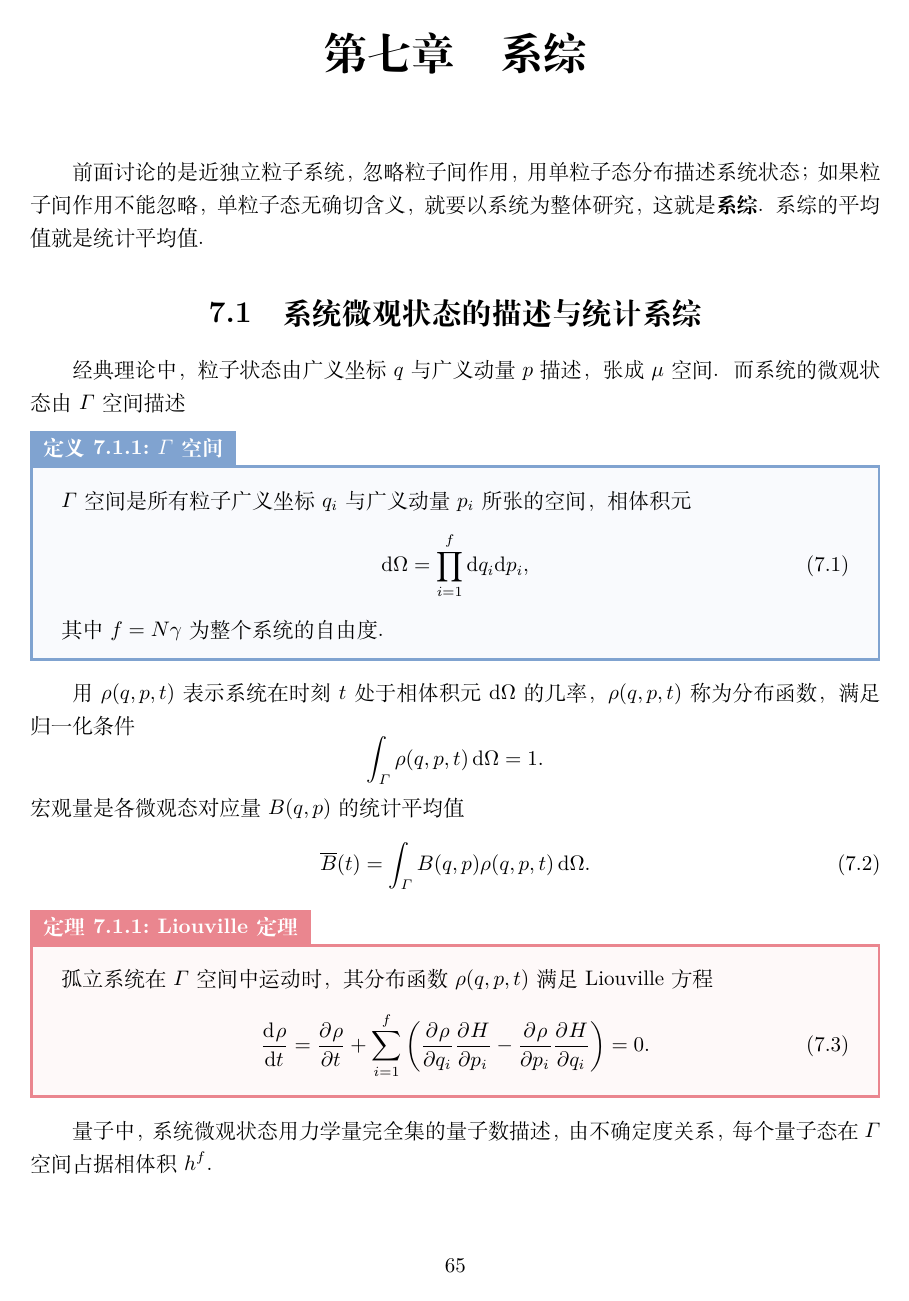
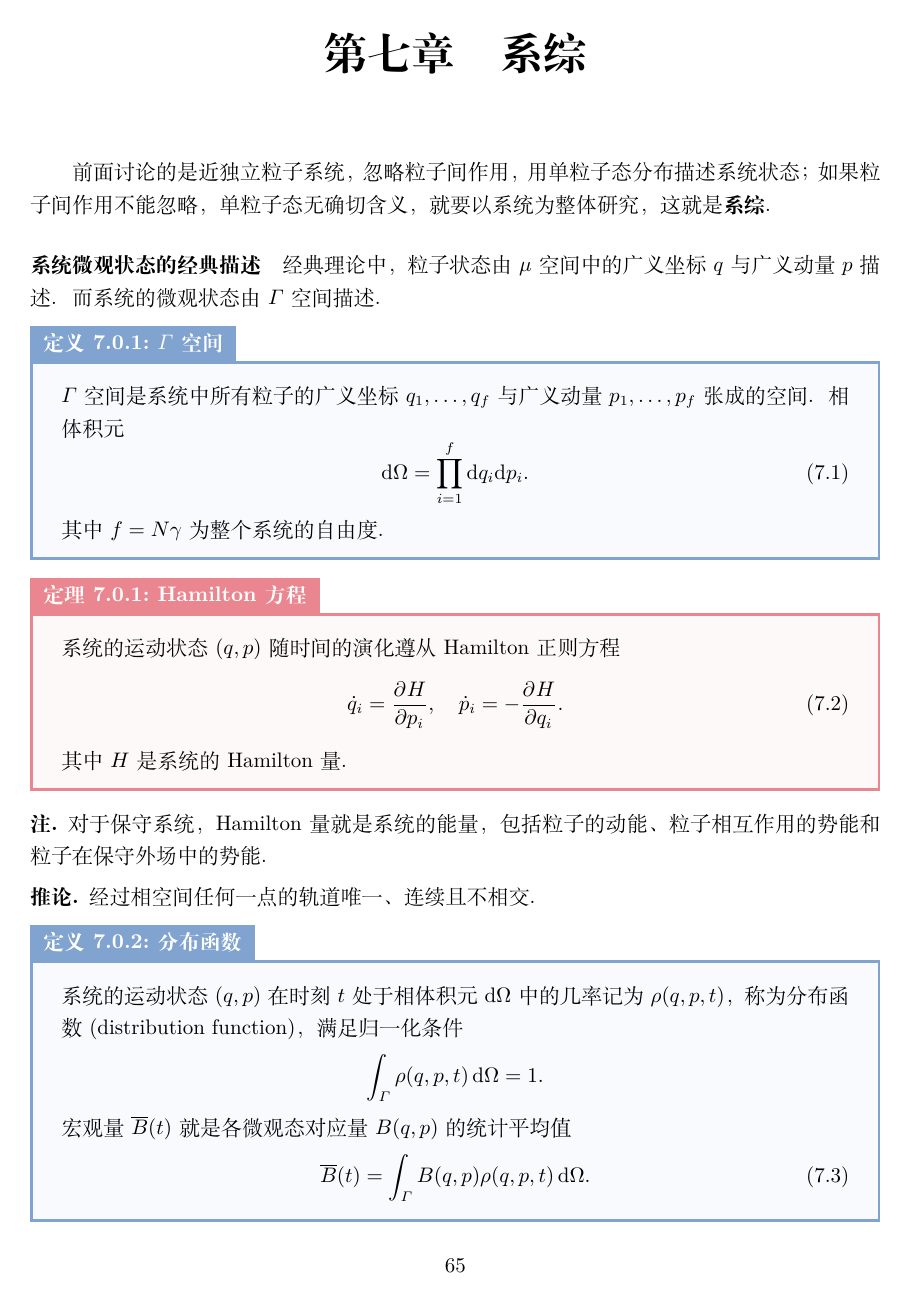
Before and after one commit to DaitTHU/LaTeX-note, a LaTeX thesis (Statistical Mechanics/SM.tex, which reads Statistical Mechanics/data/part2/chap04.tex): page 70 of 84. Compiled offline with XeLaTeX.

Commit message:
small modify

```diff
--- a/Statistical Mechanics/data/part2/chap04.tex
+++ b/Statistical Mechanics/data/part2/chap04.tex
@@ -4,27 +4,50 @@
 
 \chapter{系综}
 
-前面讨论的是近独立粒子系统，忽略粒子间作用，用单粒子态分布描述系统状态；如果粒子间作用不能忽略，单粒子态无确切含义，就要以系统为整体研究，这就是\textbf{系综}。系综的平均值就是统计平均值。
+前面讨论的是近独立粒子系统，忽略粒子间作用，用单粒子态分布描述系统状态；如果粒子间作用不能忽略，单粒子态无确切含义，就要以系统为整体研究，这就是\textbf{系综}。
 
-\section{系统微观状态的描述与统计系综}
+\paragraph{系统微观状态的经典描述}
 
-经典理论中，粒子状态由广义坐标$q$与广义动量$p$描述，张成$\mu$空间。而系统的微观状态由$\varGamma$空间描述
-\begin{definition}{$\varGamma$空间}{Gamma Space}
-	$\varGamma$空间是所有粒子广义坐标$q_i$与广义动量$p_i$所张的空间，相体积元
-	\begin{align}
-		\d\Omega=\prod_{i=1}^f\d q_i\nd p_i,
-	\end{align}
+经典理论中，粒子状态由$\mu$空间中的广义坐标$q$与广义动量$p$描述。
+而系统的微观状态由$\varGamma$空间描述。
+
+\begin{definition}{$\varGamma$空间}{Gamma space}
+	$\varGamma$空间是系统中所有粒子的广义坐标$q_1,\ldots,q_f$与广义动量$p_1,\ldots,p_f$张成的空间。相体积元
+	\begin{equation}
+		\d\Omega=\prod_{i=1}^f\d q_i\nd p_i.
+	\end{equation}
 	其中$f=N\gamma$为整个系统的自由度。
 \end{definition}
 
-用$\rho(q,p,t)$表示系统在时刻$t$处于相体积元$\d\Omega$的几率，$\rho(q,p,t)$称为分布函数，满足归一化条件
+\begin{theorem}
+	{Hamilton方程}{Hamilton equation}
+	系统的运动状态$(q,p)$随时间的演化遵从Hamilton正则方程
+	\begin{equation}
+		\dot q_i=\pv H{p_i},\quad \dot p_i=-\pv H{q_i}.
+	\end{equation}
+	其中$H$是系统的Hamilton量。
+\end{theorem}
+
+\begin{remark}
+	对于保守系统，Hamilton量就是系统的能量，包括粒子的动能、粒子相互作用的势能和粒子在保守外场中的势能。
+	% 它是$q,p$的函数，当存在外场时还是外场参量$y$的函数，但不是时间的显函数。
+\end{remark}
+
+\begin{corollary}
+	经过相空间任何一点的轨道唯一、连续且不相交。
+\end{corollary}
+
+\begin{definition}
+	{分布函数}{distribution function}
+	系统的运动状态$(q,p)$在时刻$t$处于相体积元$\d\Omega$中的几率记为$\rho(q,p,t)$，称为分布函数(distribution function)，满足归一化条件
 	\[
 		\int_\varGamma\rho(q,p,t)\d\Omega=1.
 	\]
-宏观量是各微观态对应量$B(q,p)$的统计平均值
+	宏观量$\avg B(t)$就是各微观态对应量$B(q,p)$的统计平均值
 	\begin{equation}
 		\avg B(t)=\int_\varGamma B(q,p)\rho(q,p,t)\d\Omega.
 	\end{equation}
+\end{definition}
 
 \begin{theorem}
 	{Liouville定理}{Liouville Theorem}
@@ -40,10 +63,6 @@
 % 		\d\rho=\pv\rho t\d t+\sum_{i=1}^f\biggkh{\pv\rho{q_i}\d q_i+\pv\rho{p_i}\d p_i},
 % 	\]
 % 	由Hamilton方程
-% 	\[
-% 		\dv{q_i}t=\pv H{p_i},\quad \dv{p_i}t=-\pv H{q_i},
-% 	\]
 % 	即证。
 % \end{proof}
 
-量子中，系统微观状态用力学量完全集的量子数描述，由不确定度关系，每个量子态在$\varGamma$空间占据相体积$h^f$。
```
Also changed, not shown: Statistical Mechanics/SM.pdf, Statistical Mechanics/data/part2/chap04.tex (41 more changed lines). Lines whose indentation alone changed are shown as unchanged.
